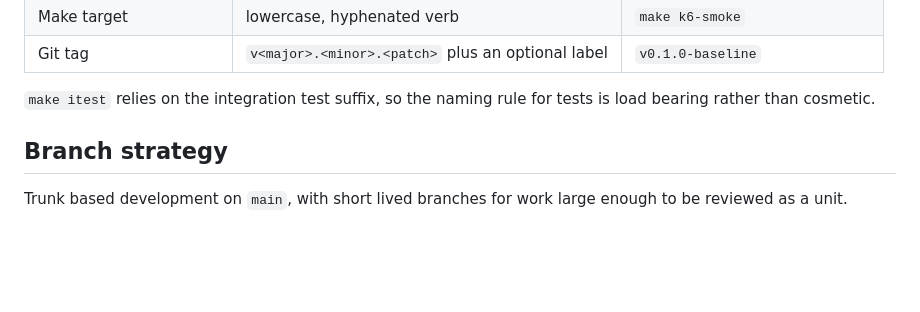
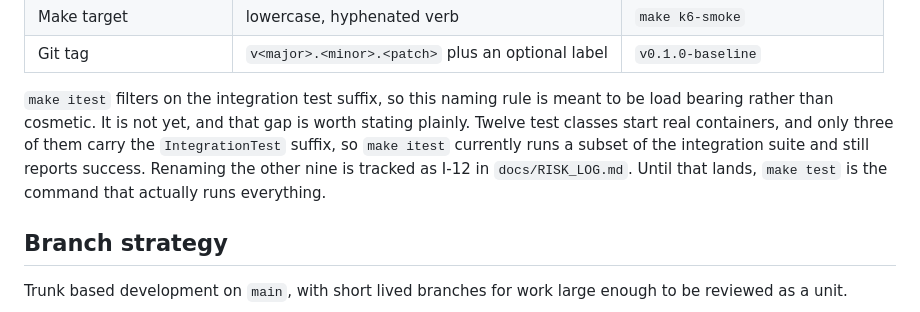
Before and after one commit to akimdev15/truecost-project, a Markdown page: docs/ENGINEERING.md, the part around the change. Drawn GitHub-style; blank space fills up the shorter version.

Commit message:
Record that the integration test naming rule is not yet enforced. make itest filters on a suffix only three of the twelve container backed classes carry, so it runs a subset of the suite and still reports success.

```diff
--- a/docs/ENGINEERING.md
+++ b/docs/ENGINEERING.md
@@ -43,8 +43,12 @@ and `stream` the prefetcher deployable.
 | Make target | lowercase, hyphenated verb | `make k6-smoke` |
 | Git tag | `v<major>.<minor>.<patch>` plus an optional label | `v0.1.0-baseline` |
 
-`make itest` relies on the integration test suffix, so the naming rule for tests is load bearing
-rather than cosmetic.
+`make itest` filters on the integration test suffix, so this naming rule is meant to be load
+bearing rather than cosmetic. It is not yet, and that gap is worth stating plainly. Twelve test
+classes start real containers, and only three of them carry the `IntegrationTest` suffix, so
+`make itest` currently runs a subset of the integration suite and still reports success.
+Renaming the other nine is tracked as I-12 in `docs/RISK_LOG.md`. Until that lands, `make test`
+is the command that actually runs everything.
 
 ## Branch strategy
 
```
Also changed, not shown: docs/RISK_LOG.md (+1 -0 lines).
